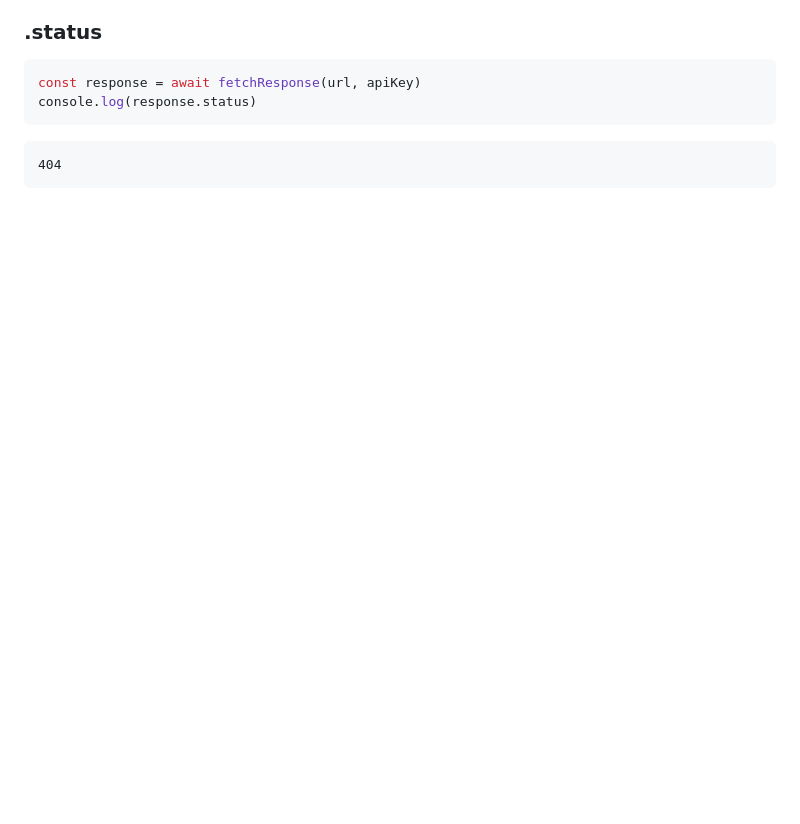
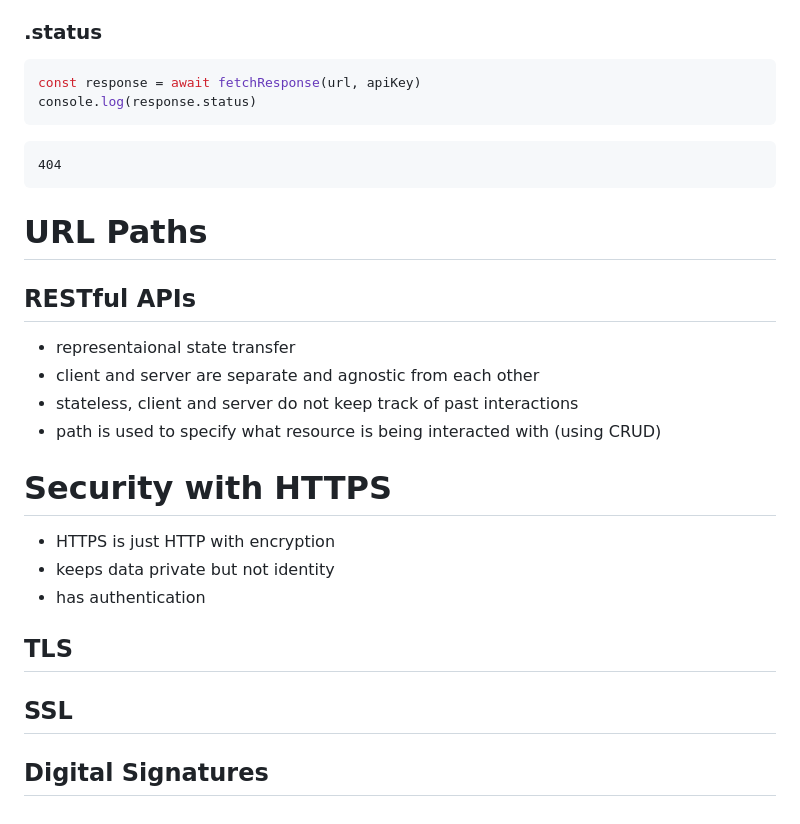
Before and after one commit to benrafalski/Hacking, a Markdown page: Web/HTTP.md, the part around one of its changes. Drawn GitHub-style; blank space fills up the shorter version.

Commit message:
http security stuff

````diff
--- a/Web/HTTP.md
+++ b/Web/HTTP.md
@@ -357,3 +357,23 @@ console.log(response.status)
 ```output
 404
 ```
+
+# URL Paths
+
+## RESTful APIs
+- representaional state transfer
+- client and server are separate and agnostic from each other
+- stateless, client and server do not keep track of past interactions
+- path is used to specify what resource is being interacted with (using CRUD)
+
+
+# Security with HTTPS
+- HTTPS is just HTTP with encryption
+- keeps data private but not identity
+- has authentication
+
+## TLS
+
+## SSL
+
+## Digital Signatures
````
Also changed, not shown: other parts of Web/HTTP.md (+1 -1 lines).
